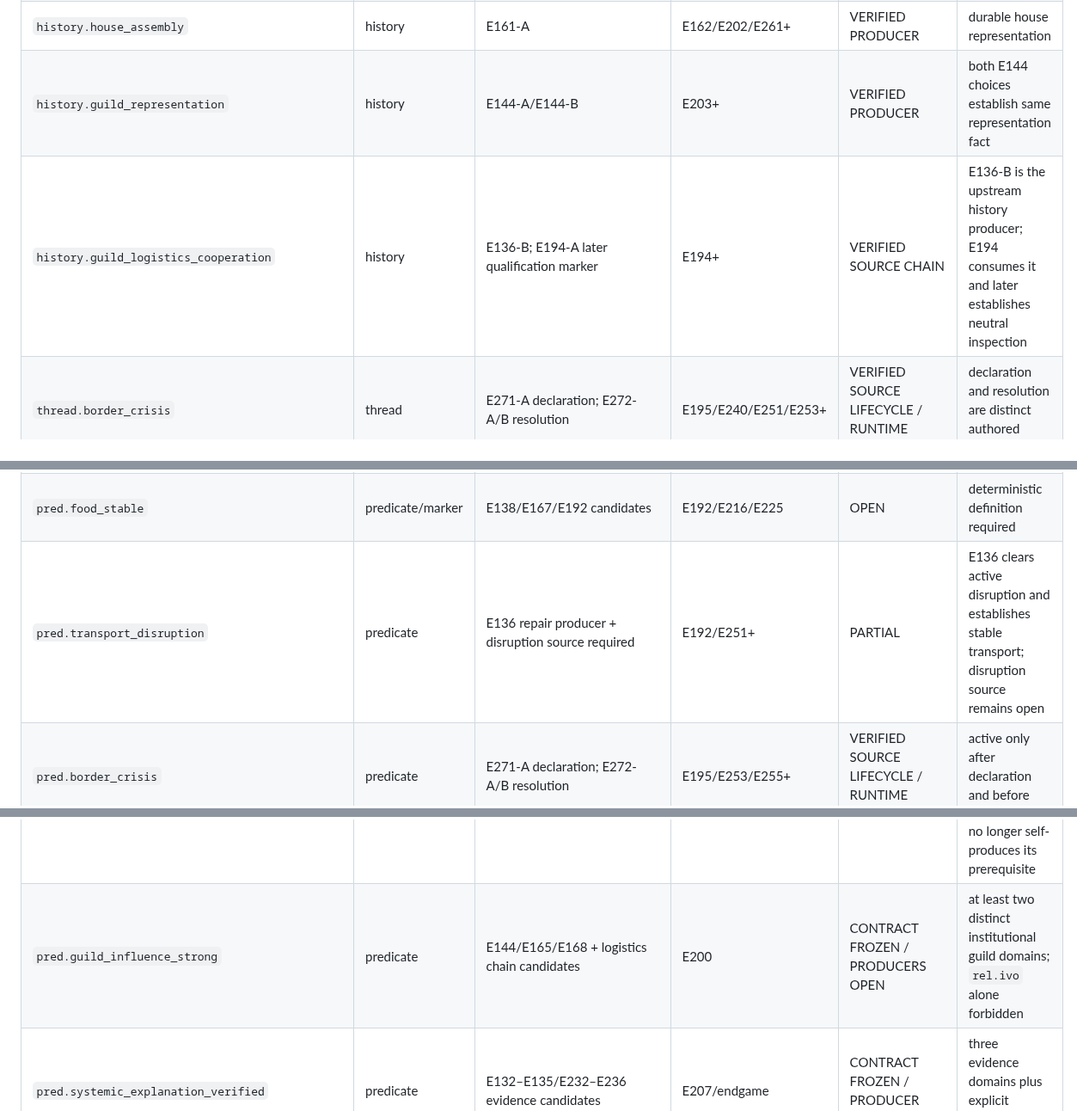
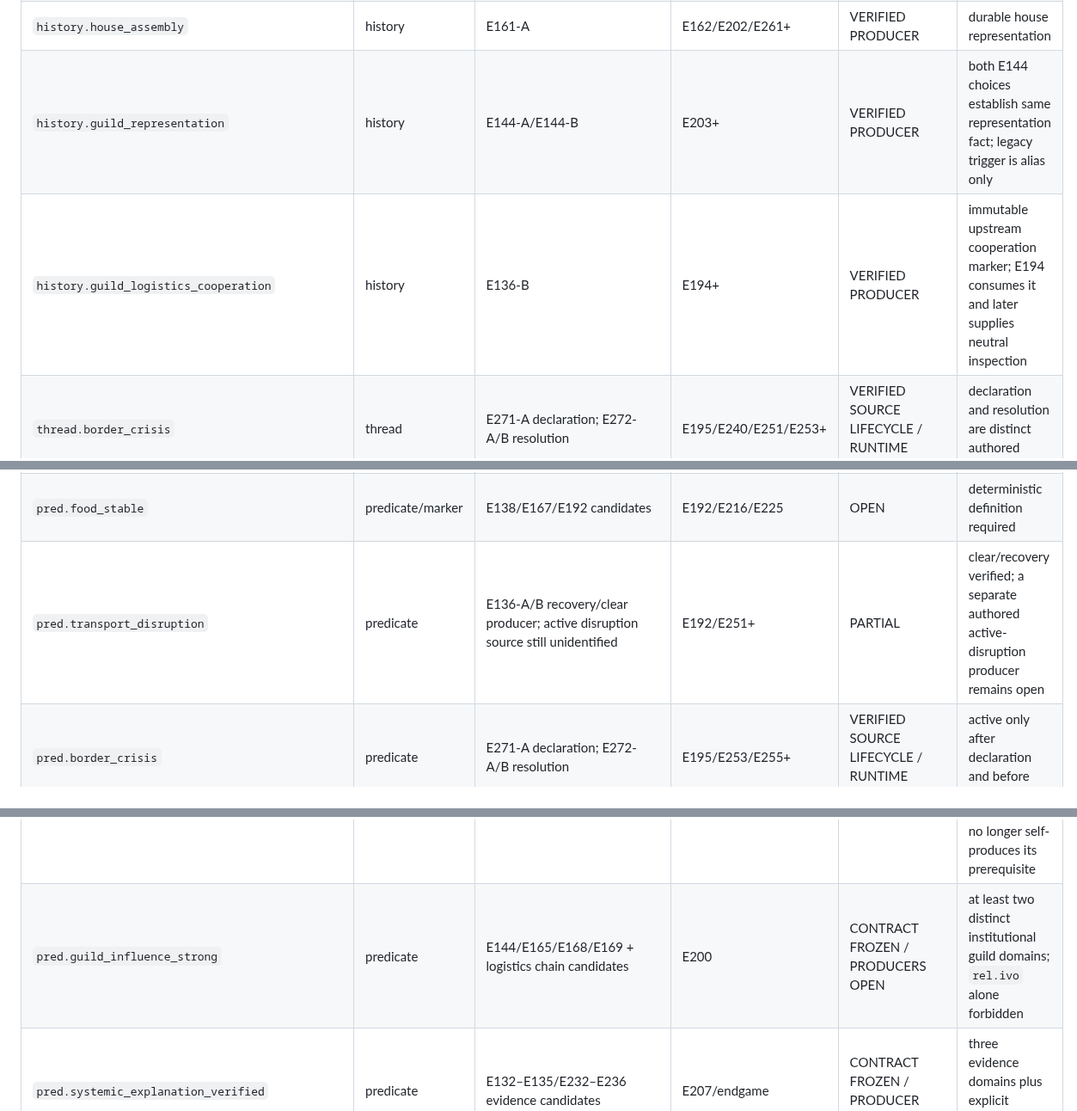
Before and after one commit to lukeniukrostyslav/choice-kingdom, a Markdown page: docs/CANONICAL_PRODUCER_CONSUMER_REGISTRY_01.md, 3 parts joined by grey strips. Shown at 86% size. GitHub-like rendering.

Commit message:
Synchronize producer/consumer registry after latest source-level closure reconciliation

```diff
--- a/docs/CANONICAL_PRODUCER_CONSUMER_REGISTRY_01.md
+++ b/docs/CANONICAL_PRODUCER_CONSUMER_REGISTRY_01.md
@@ -31,8 +33,8 @@ E271/E272 close the authored border-crisis declaration/resolution lifecycle. The
 | `rel.toma` | relationship | Toma choices | information events | VERIFIED FAMILY | relationship != information pressure |
 | `history.cross_faction_package` | history | E148-A | E149/E201/E261+ | VERIFIED PRODUCER | package != cooperation qualification |
 | `history.house_assembly` | history | E161-A | E162/E202/E261+ | VERIFIED PRODUCER | durable house representation |
-| `history.guild_representation` | history | E144-A/E144-B | E203+ | VERIFIED PRODUCER | both E144 choices establish same representation fact |
-| `history.guild_logistics_cooperation` | history | E136-B; E194-A later qualification marker | E194+ | VERIFIED SOURCE CHAIN | E136-B is the upstream history producer; E194 consumes it and later establishes neutral inspection |
+| `history.guild_representation` | history | E144-A/E144-B | E203+ | VERIFIED PRODUCER | both E144 choices establish same representation fact; legacy trigger is alias only |
+| `history.guild_logistics_cooperation` | history | E136-B | E194+ | VERIFIED PRODUCER | immutable upstream cooperation marker; E194 consumes it and later supplies neutral inspection |
 | `thread.border_crisis` | thread | E271-A declaration; E272-A/B resolution | E195/E240/E251/E253+ | VERIFIED SOURCE LIFECYCLE / RUNTIME OPEN | declaration and resolution are distinct authored stages |
 | `history.border_crisis_resolved_diplomatically` | history | E272-A | later callbacks/ending QA | VERIFIED PRODUCER | preserves historical declaration while recording diplomatic resolution |
 | `history.border_crisis_resolved_by_guarantee` | history | E272-B | later callbacks/ending QA | VERIFIED PRODUCER | preserves historical declaration while recording security resolution |
@@ -42,10 +44,10 @@ E271/E272 close the authored border-crisis declaration/resolution lifecycle. The
 | `pred.gold_low` | predicate | `resource.gold` threshold candidate | E193+ | PROVISIONAL | threshold must be balance-verified |
 | `pred.security_high` | predicate | `resource.security` threshold candidate | E193+ | OPEN | threshold not frozen |
 | `pred.food_stable` | predicate/marker | E138/E167/E192 candidates | E192/E216/E225 | OPEN | deterministic definition required |
-| `pred.transport_disruption` | predicate | E136 repair producer + disruption source required | E192/E251+ | PARTIAL | E136 clears active disruption and establishes stable transport; disruption source remains open |
+| `pred.transport_disruption` | predicate | E136-A/B recovery/clear producer; active disruption source still unidentified | E192/E251+ | PARTIAL | clear/recovery verified; a separate authored active-disruption producer remains open |
 | `pred.border_crisis` | predicate | E271-A declaration; E272-A/B resolution | E195/E253/E255+ | VERIFIED SOURCE LIFECYCLE / RUNTIME OPEN | active only after declaration and before resolution |
 | `pred.guild_logistics_cooperation` | predicate | E136-B upstream marker + E194-A neutral-inspector qualification | downstream guild/ending consumers | VERIFIED SOURCE CHAIN / RUNTIME OPEN | qualification requires prior cooperation marker, neutral inspection, and no unresolved immunity-risk blocker; E194 no longer self-produces its prerequisite |
-| `pred.guild_influence_strong` | predicate | E144/E165/E168 + logistics chain candidates | E200 | CONTRACT FROZEN / PRODUCERS OPEN | at least two distinct institutional guild domains; `rel.ivo` alone forbidden |
+| `pred.guild_influence_strong` | predicate | E144/E165/E168/E169 + logistics chain candidates | E200 | CONTRACT FROZEN / PRODUCERS OPEN | at least two distinct institutional guild domains; `rel.ivo` alone forbidden |
 | `pred.systemic_explanation_verified` | predicate | E132–E135/E232–E236 evidence candidates | E207/endgame | CONTRACT FROZEN / PRODUCER OPEN | three evidence domains plus explicit convergence decision |
 | `pred.coalition_cooperation` | predicate | E148-A + distinct faction evidence candidates | E201/E207/E261+ | CONTRACT FROZEN / PRODUCERS OPEN | package + 3 distinct faction identities + no collapse blocker |
 | `pred.constitutional_prepared_strong` | predicate | E142/E145/E146/E148/E150 candidates | E197 | CONTRACT FROZEN / PRODUCERS OPEN | three independent upstream institutional domains |
```
Also changed, not shown: other parts of docs/CANONICAL_PRODUCER_CONSUMER_REGISTRY_01.md (+10 -29 lines).
